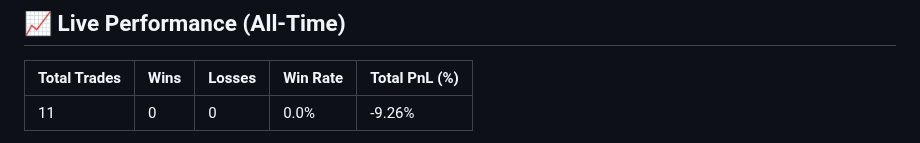
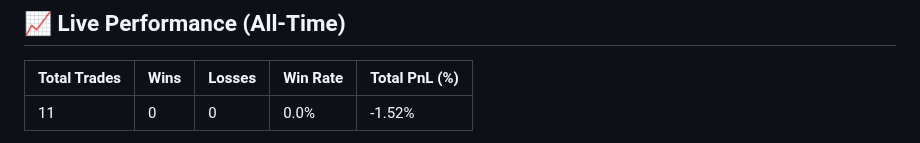
Before and after one commit to metaverse-sherpa/tradingbot, a Markdown page: README.md, the part around one of its changes. GitHub-like rendering.

```diff
--- a/README.md
+++ b/README.md
@@ -89,5 +89,5 @@ It uses a 4-layer filter to ensure high-quality entries:
 <!-- PERFORMANCE_START -->
 | Total Trades | Wins | Losses | Win Rate | Total PnL (%) |
 | :--- | :--- | :--- | :--- | :--- |
-| 11 | 0 | 0 | 0.0% | -9.26% |
+| 11 | 0 | 0 | 0.0% | -1.52% |
 
```
Also changed, not shown: other parts of README.md (+1 -1 lines).
